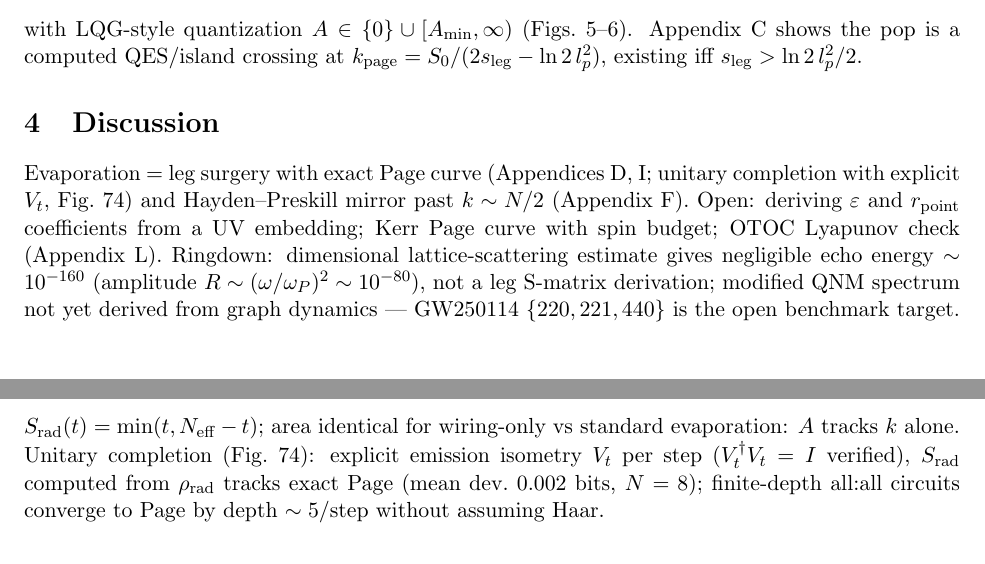
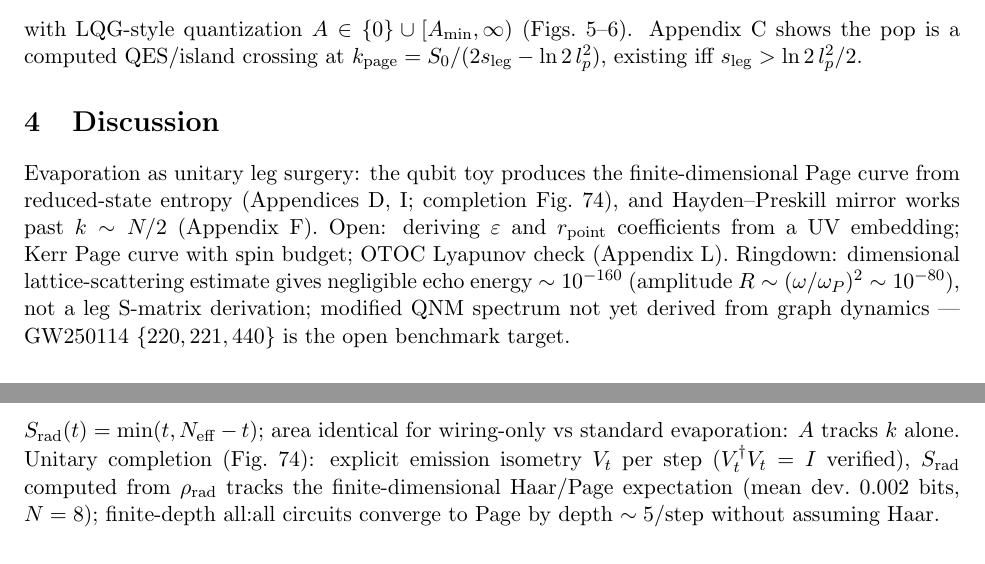
Before and after one commit to pleblond/alltoall-black-holes, a LaTeX paper (paper/main.tex): two parts of pages 2 and 3 of 9, joined at a grey line, cut so that both start at the same text. Compiled offline with pdfLaTeX.

Commit message:
Review feedback: tighten wording, document square-unitary V, add composition test
- Paper: 'Evaporation as unitary leg surgery: the qubit toy produces the
  finite-dimensional Page curve from reduced-state entropy'; appendix
  'tracks the finite-dimensional Haar/Page expectation'; 365 tests.
- build_emission_isometry docstring: state explicitly the map is a square
  unitary on the fixed total space with reinterpreted output factors,
  not a physical operator derived from graph dynamics.
- New test: composed V_{N-1}...V_0 preserves inner products of arbitrary
  random initial states, not just |0..0> norm.
- main.pdf rebuilt from source.

Co-authored-by: Philippe Leblond <leblond.philippe@gmail.com>

```diff
--- a/paper/main.tex
+++ b/paper/main.tex
@@ -3,7 +3,7 @@
 \geometry{margin=1in}
 \graphicspath{{../figures/}}
 \title{No Neutron Stars: Black Holes, Pulsars, and Gap Objects as Almost-Perfect All:All Entanglement Graphs}
-\author{Philippe Leblond \\ \small leblond.philippe@gmail.com \\ \small Draft v4.1 --- computational companion \\ \small\texttt{src/bh\_graph} + \texttt{scripts/generate\_figures.py} reproduce all figures (364 tests)}
+\author{Philippe Leblond \\ \small leblond.philippe@gmail.com \\ \small Draft v4.1 --- computational companion \\ \small\texttt{src/bh\_graph} + \texttt{scripts/generate\_figures.py} reproduce all figures (365 tests)}
 \date{\today}
 \begin{document}
 \maketitle
@@ -77,9 +77,10 @@ Appendix~C shows the pop is a computed QES/island crossing at
 $k_{\rm page}=S_0/(2s_{\rm leg}-\ln2\,l_p^2)$, existing iff $s_{\rm leg}>\ln2\,l_p^2/2$.
 
 \section{Discussion}
-Evaporation = leg surgery with exact Page curve (Appendices~D, I; unitary
-completion with explicit $V_t$, Fig.~74) and
-Hayden--Preskill mirror past $k\sim N/2$ (Appendix~F). Open: deriving
+Evaporation as unitary leg surgery: the qubit toy produces the
+finite-dimensional Page curve from reduced-state entropy (Appendices~D, I;
+completion Fig.~74), and Hayden--Preskill mirror works past $k\sim N/2$
+(Appendix~F). Open: deriving
 $\varepsilon$ and $r_{\rm point}$ coefficients from a UV embedding; Kerr
 Page curve with spin budget; OTOC Lyapunov check (Appendix~L).
 Ringdown: dimensional lattice-scattering estimate gives negligible echo energy
@@ -108,8 +109,9 @@ crossing iff $s_{\rm leg}>\ln2/2$. Explicit core+legs min-cut agrees.
 $S_{\rm rad}(t)=\min(t,N_{\rm eff}-t)$; area identical for wiring-only vs
 standard evaporation: $A$ tracks $k$ alone. Unitary completion (Fig.~74):
 explicit emission isometry $V_t$ per step ($V_t^\dagger V_t=I$ verified),
-$S_{\rm rad}$ computed from $\rho_{\rm rad}$ tracks exact Page (mean dev.\
-$0.002$ bits, $N=8$); finite-depth all:all circuits converge to Page by
+$S_{\rm rad}$ computed from $\rho_{\rm rad}$ tracks the finite-dimensional
+Haar/Page expectation (mean dev.\ $0.002$ bits, $N=8$); finite-depth all:all
+circuits converge to Page by
 depth $\sim5$/step without assuming Haar.
 
 \section{QEC mirror (Fig.~11)}
```
Also changed, not shown: paper/main.pdf, 2 other files.
